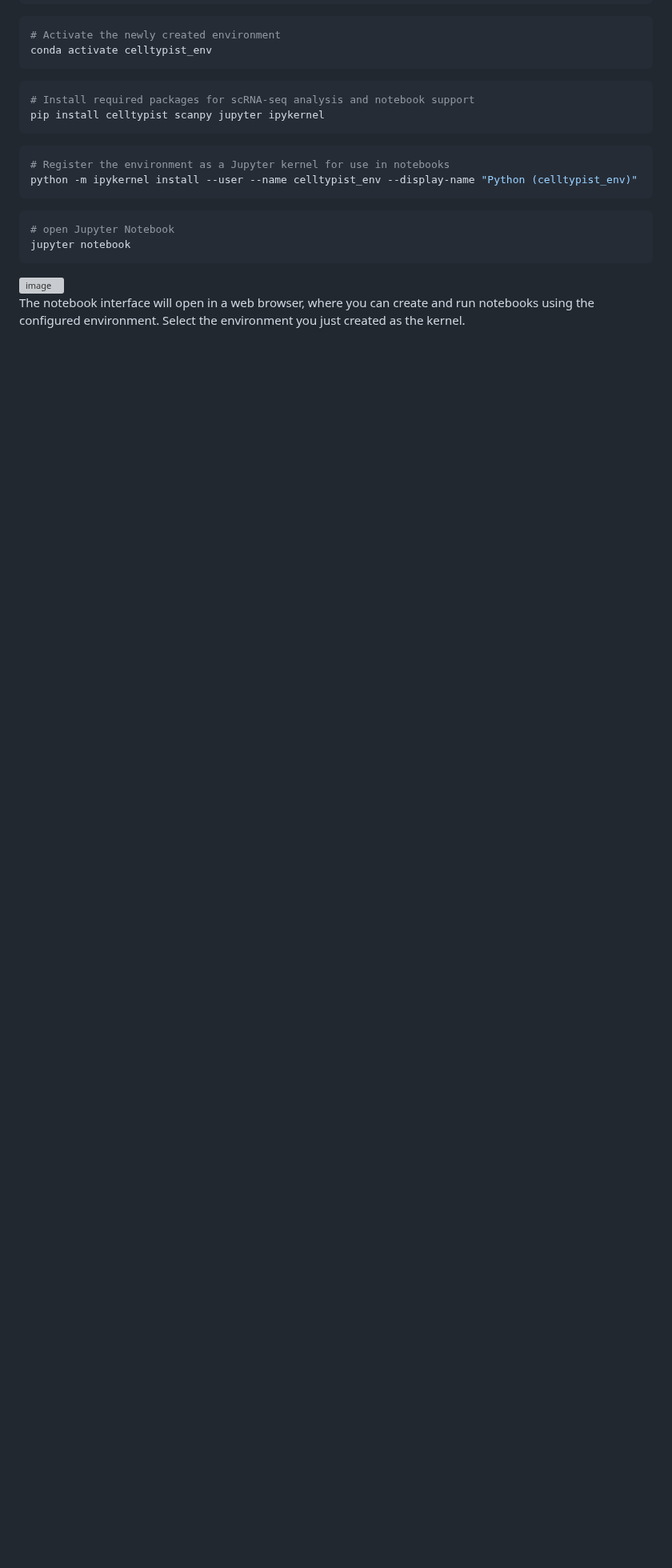
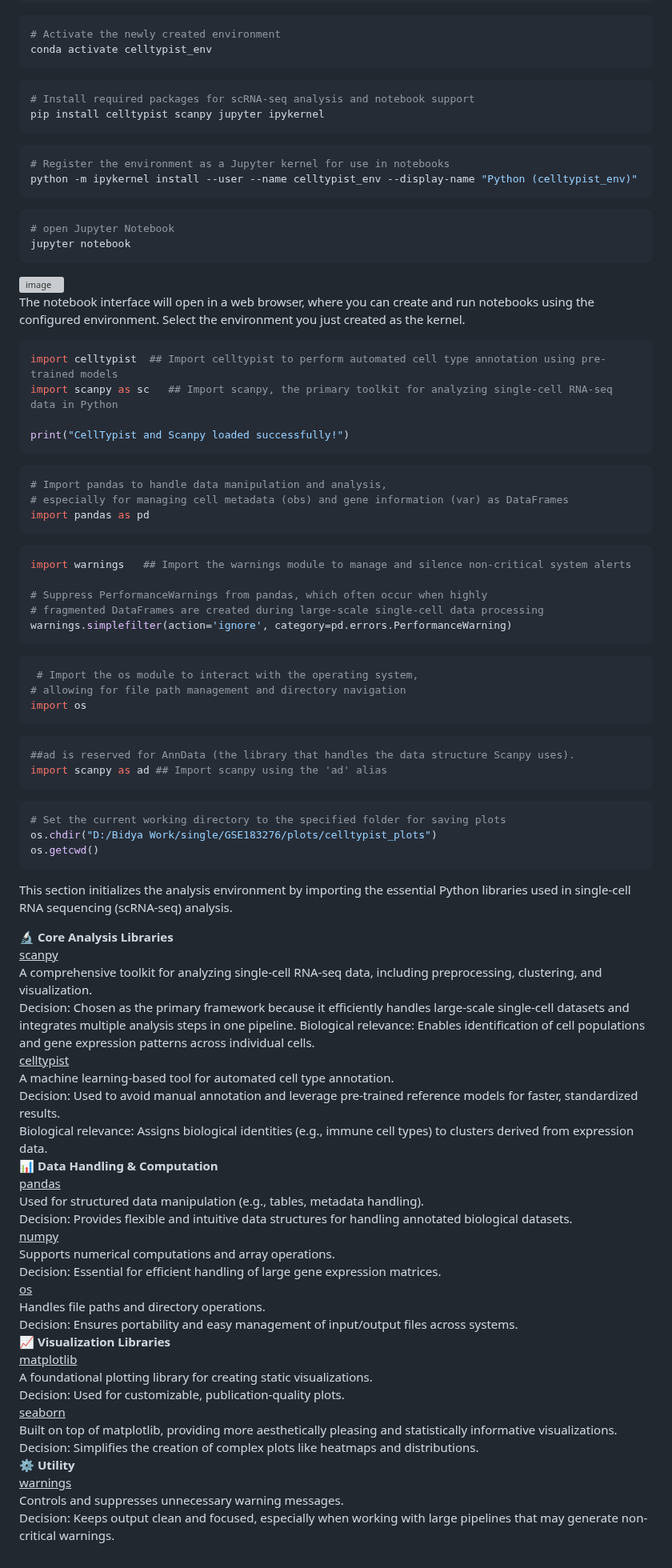
Before and after one commit to Bidya122/scRNA-seq-Analysis, a Markdown page: README.md, the part around the change. Shown at 80% size. Rendered like a GitHub page; blank space fills up the shorter version; grey boxes are pictures that could not be loaded.

Commit message:
Enhance README with Python library import examples
Added Python code snippets for importing essential libraries and managing the analysis environment in the README.

````diff
--- a/README.md
+++ b/README.md
@@ -1162,3 +1162,67 @@ jupyter notebook
 <img width="602" height="447" alt="image" src="https://github.com/user-attachments/assets/a9af4fd6-3da1-42d5-89ea-264ff85a296a" />
 
 The notebook interface will open in a web browser, where you can create and run notebooks using the configured environment. Select the environment you just created as the kernel.
+```bash
+import celltypist  ## Import celltypist to perform automated cell type annotation using pre-trained models
+import scanpy as sc   ## Import scanpy, the primary toolkit for analyzing single-cell RNA-seq data in Python
+
+print("CellTypist and Scanpy loaded successfully!")
+```
+```bash
+# Import pandas to handle data manipulation and analysis,
+# especially for managing cell metadata (obs) and gene information (var) as DataFrames
+import pandas as pd
+```
+```bash
+import warnings   ## Import the warnings module to manage and silence non-critical system alerts
+
+# Suppress PerformanceWarnings from pandas, which often occur when highly
+# fragmented DataFrames are created during large-scale single-cell data processing
+warnings.simplefilter(action='ignore', category=pd.errors.PerformanceWarning)
+```
+```bash
+ # Import the os module to interact with the operating system,
+# allowing for file path management and directory navigation
+import os
+```
+```bash
+##ad is reserved for AnnData (the library that handles the data structure Scanpy uses).
+import scanpy as ad ## Import scanpy using the 'ad' alias
+```
+```bash
+# Set the current working directory to the specified folder for saving plots
+os.chdir("D:/Bidya Work/single/GSE183276/plots/celltypist_plots")
+os.getcwd()
+```
+This section initializes the analysis environment by importing the essential Python libraries used in single-cell RNA sequencing (scRNA-seq) analysis.
+
+**🔬 Core Analysis Libraries**
+<u>scanpy</u>
+A comprehensive toolkit for analyzing single-cell RNA-seq data, including preprocessing, clustering, and visualization.
+Decision: Chosen as the primary framework because it efficiently handles large-scale single-cell datasets and integrates multiple analysis steps in one pipeline.
+Biological relevance: Enables identification of cell populations and gene expression patterns across individual cells.
+<u>celltypist</u>
+A machine learning-based tool for automated cell type annotation.
+Decision: Used to avoid manual annotation and leverage pre-trained reference models for faster, standardized results.
+Biological relevance: Assigns biological identities (e.g., immune cell types) to clusters derived from expression data.
+**📊 Data Handling & Computation**
+<u>pandas</u>
+Used for structured data manipulation (e.g., tables, metadata handling).
+Decision: Provides flexible and intuitive data structures for handling annotated biological datasets.
+<u>numpy</u>
+Supports numerical computations and array operations.
+Decision: Essential for efficient handling of large gene expression matrices.
+<u>os</u>
+Handles file paths and directory operations.
+Decision: Ensures portability and easy management of input/output files across systems.
+**📈 Visualization Libraries**
+<u>matplotlib</u>
+A foundational plotting library for creating static visualizations.
+Decision: Used for customizable, publication-quality plots.
+<u>seaborn</u>
+Built on top of matplotlib, providing more aesthetically pleasing and statistically informative visualizations.
+Decision: Simplifies the creation of complex plots like heatmaps and distributions.
+**⚙️ Utility**
+<u>warnings</u>
+Controls and suppresses unnecessary warning messages.
+Decision: Keeps output clean and focused, especially when working with large pipelines that may generate non-critical warnings.
````
